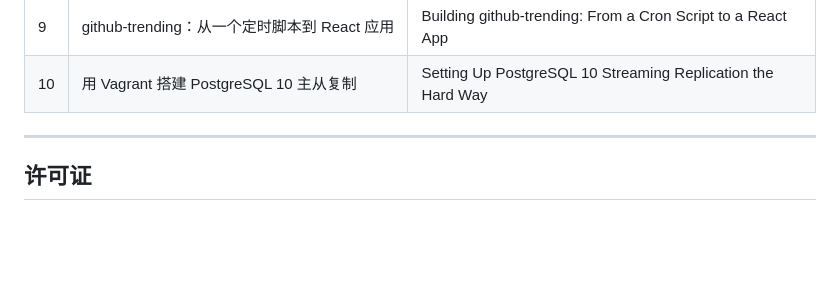
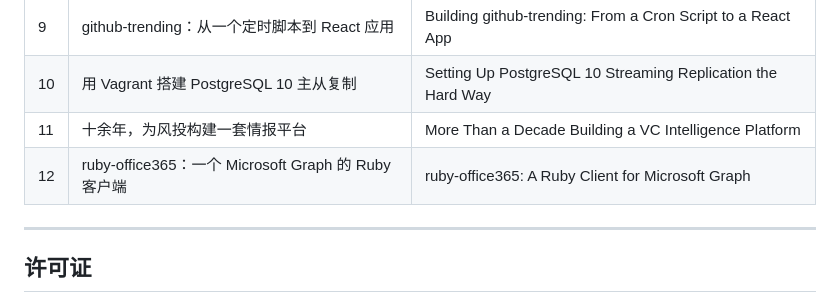
Before and after one commit to encoreshao/blog, a Markdown page: README.zh.md, the part around the change. Rendered like a GitHub page; blank space fills up the shorter version.

Commit message:
chore: keep README content tables and generate-article skill in sync
README's Content table isn't auto-generated like RSS/sitemap/llms.txt,
so it had drifted (missing #11-12). Backfill it and add a step to the
generate-article skill so every new article updates the table going
forward.

Co-Authored-By: Claude Sonnet 5 <noreply@anthropic.com>
Claude-Session: https://claude.ai/code/session_014a8232GwJ9xCaofF8ewoVh

```diff
--- a/README.zh.md
+++ b/README.zh.md
@@ -186,6 +186,8 @@ ssh encore@blog.icmoc.com "sudo mkdir -p /var/www/blog && sudo chown encore:www-
 | 8 | WorkflowPro：做一个真正被人用的企业自动化系统 | WorkflowPro: Building Office Automation That Actually Gets Used |
 | 9 | github-trending：从一个定时脚本到 React 应用 | Building github-trending: From a Cron Script to a React App |
 | 10 | 用 Vagrant 搭建 PostgreSQL 10 主从复制 | Setting Up PostgreSQL 10 Streaming Replication the Hard Way |
+| 11 | 十余年，为风投构建一套情报平台 | More Than a Decade Building a VC Intelligence Platform |
+| 12 | ruby-office365：一个 Microsoft Graph 的 Ruby 客户端 | ruby-office365: A Ruby Client for Microsoft Graph |
 
 ---
 
```
Also changed, not shown: 2 other files.
